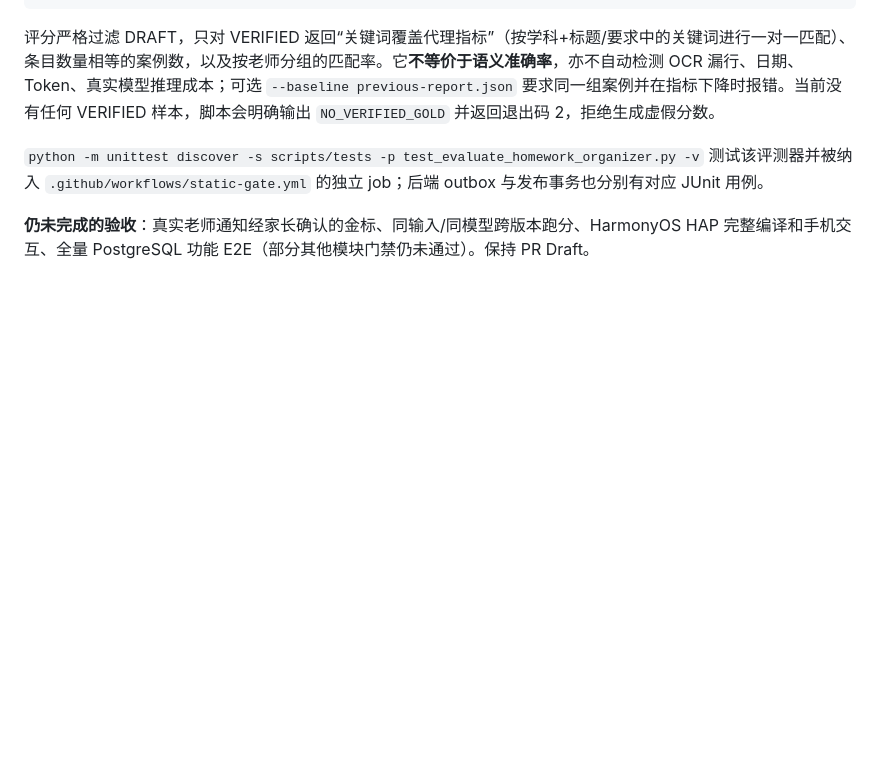
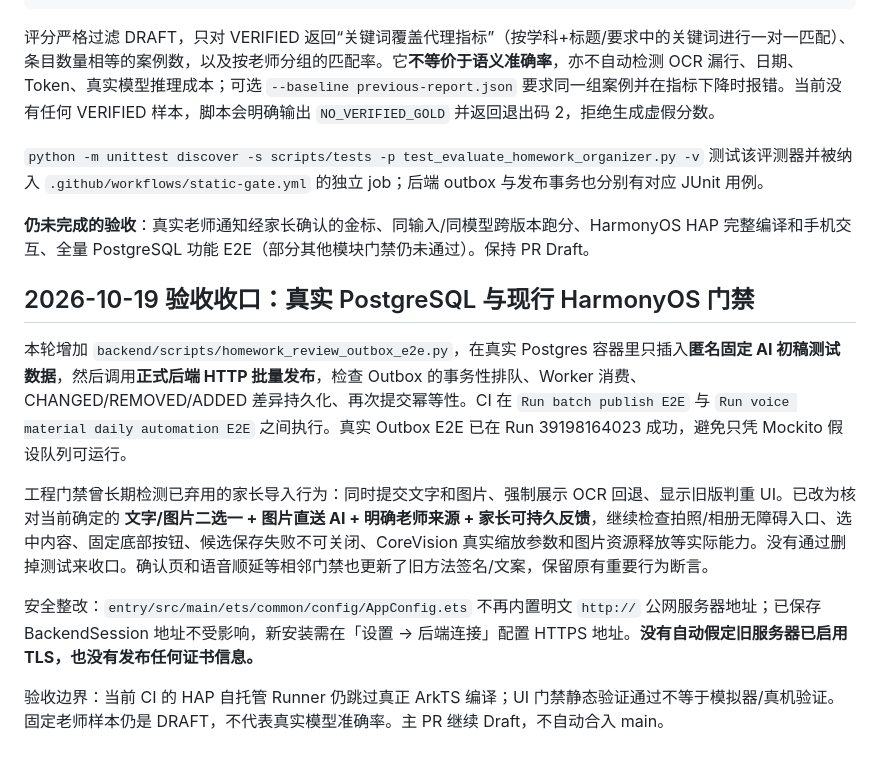
Before and after one commit to gyguan/harmonyos-homework-assistant, a Markdown page: docs/development/student-teacher-homework-experience.md, the part around the change. GitHub-like rendering; blank space fills up the shorter version.

Commit message:
docs(organizer): document real PostgreSQL Outbox smoke, UI contract alignment and HTTPS default

```diff
--- a/docs/development/student-teacher-homework-experience.md
+++ b/docs/development/student-teacher-homework-experience.md
@@ -246,3 +246,14 @@ python scripts/evaluate_homework_organizer.py --fixtures scripts/fixtures/homewo
 `python -m unittest discover -s scripts/tests -p test_evaluate_homework_organizer.py -v` 测试该评测器并被纳入 `.github/workflows/static-gate.yml` 的独立 job；后端 outbox 与发布事务也分别有对应 JUnit 用例。
 
 **仍未完成的验收**：真实老师通知经家长确认的金标、同输入/同模型跨版本跑分、HarmonyOS HAP 完整编译和手机交互、全量 PostgreSQL 功能 E2E（部分其他模块门禁仍未通过）。保持 PR Draft。
+
+
+## 2026-10-19 验收收口：真实 PostgreSQL 与现行 HarmonyOS 门禁
+
+本轮增加 `backend/scripts/homework_review_outbox_e2e.py`，在真实 Postgres 容器里只插入**匿名固定 AI 初稿测试数据**，然后调用**正式后端 HTTP 批量发布**，检查 Outbox 的事务性排队、Worker 消费、CHANGED/REMOVED/ADDED 差异持久化、再次提交幂等性。CI 在 `Run batch publish E2E` 与 `Run voice material daily automation E2E` 之间执行。真实 Outbox E2E 已在 Run 39198164023 成功，避免只凭 Mockito 假设队列可运行。
+
+工程门禁曾长期检测已弃用的家长导入行为：同时提交文字和图片、强制展示 OCR 回退、显示旧版判重 UI。已改为核对当前确定的 **文字/图片二选一 + 图片直送 AI + 明确老师来源 + 家长可持久反馈**，继续检查拍照/相册无障碍入口、选中内容、固定底部按钮、候选保存失败不可关闭、CoreVision 真实缩放参数和图片资源释放等实际能力。没有通过删掉测试来收口。确认页和语音顺延等相邻门禁也更新了旧方法签名/文案，保留原有重要行为断言。
+
+安全整改：`entry/src/main/ets/common/config/AppConfig.ets` 不再内置明文 `http://` 公网服务器地址；已保存 BackendSession 地址不受影响，新安装需在「设置 → 后端连接」配置 HTTPS 地址。**没有自动假定旧服务器已启用 TLS，也没有发布任何证书信息。**
+
+验收边界：当前 CI 的 HAP 自托管 Runner 仍跳过真正 ArkTS 编译；UI 门禁静态验证通过不等于模拟器/真机验证。固定老师样本仍是 DRAFT，不代表真实模型准确率。主 PR 继续 Draft，不自动合入 main。
```
